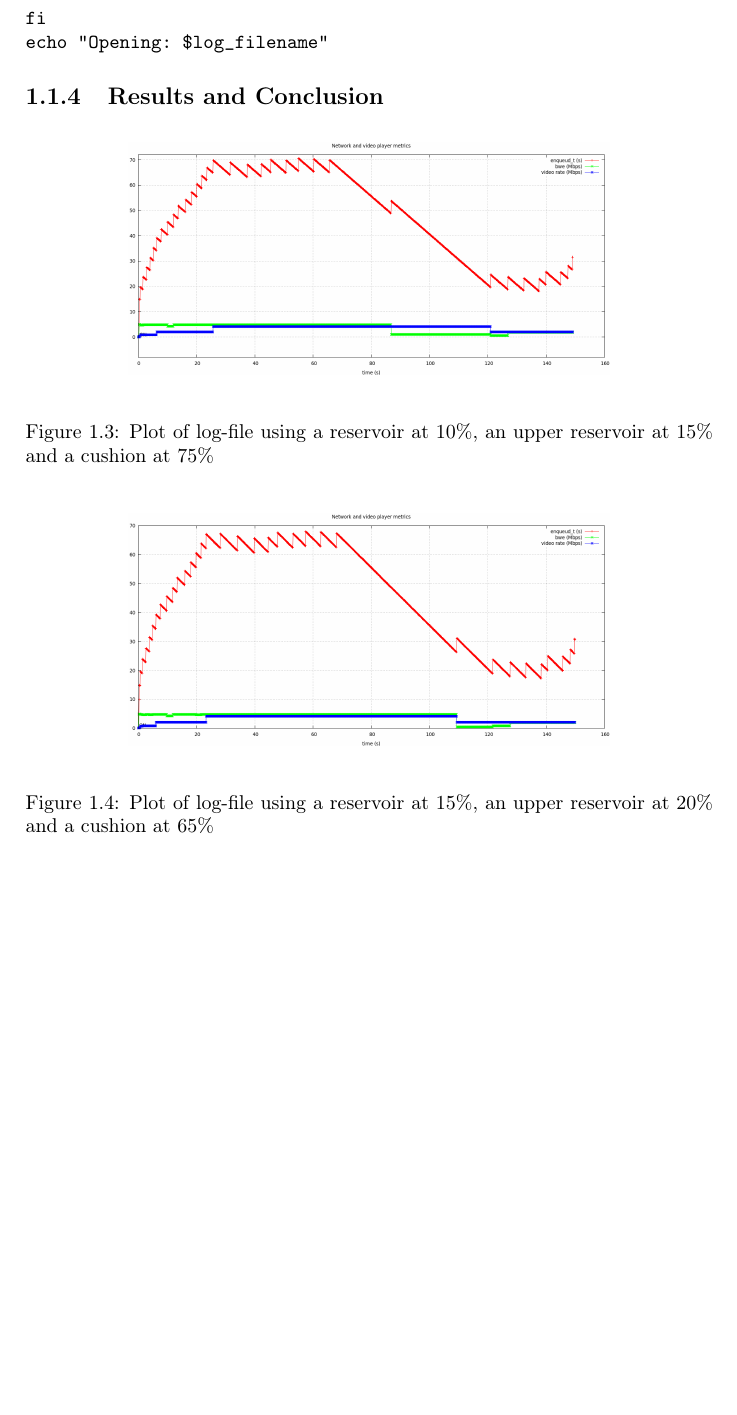
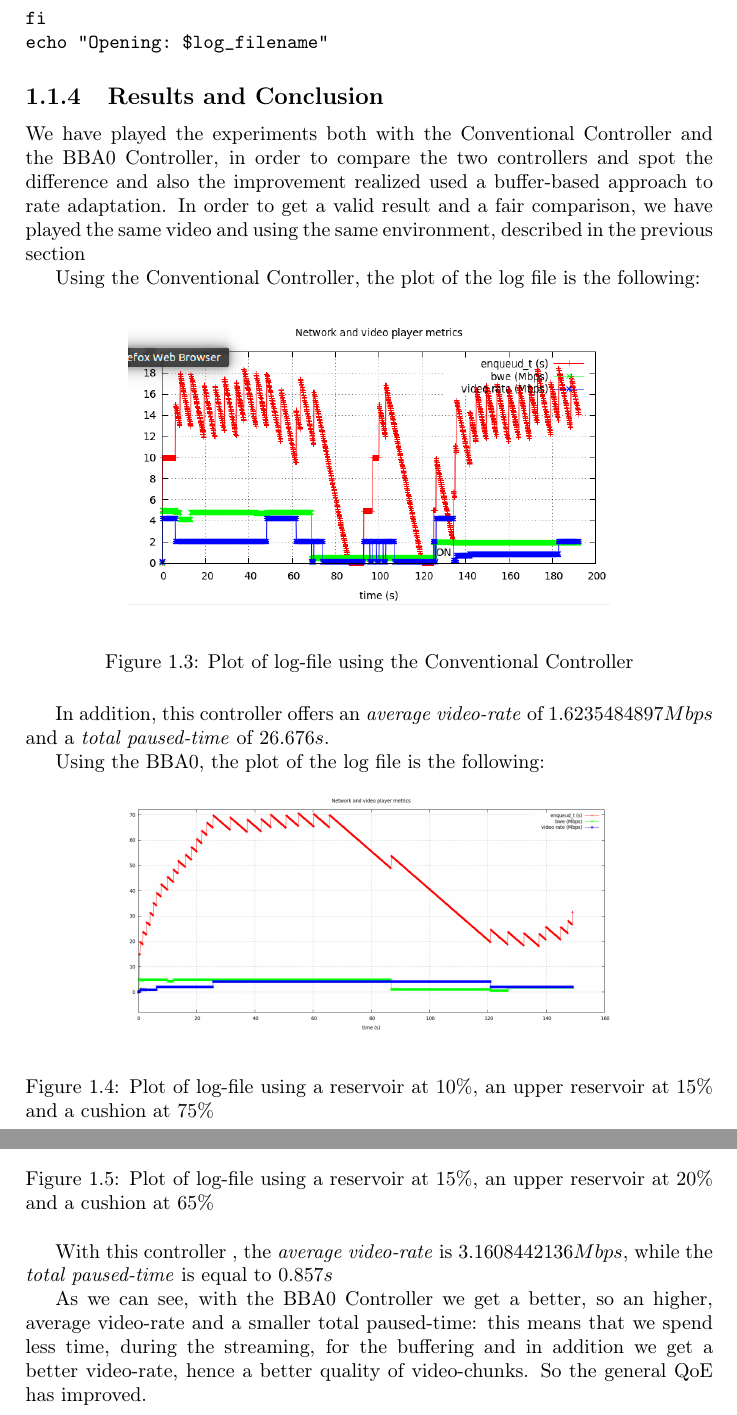
Before and after one commit to piergiorgioladisa/Buffer-Based_Approach_for_Large_Video_Streaming_Service, a LaTeX document (report/BBAdocument.tex): part of page 13 of 14 before the commit and two parts of pages 13 and 14 of 15 after it, the two joined at a grey line, cut so that both start at the same text, the shorter picture padded with empty space. Compiled offline with pdfLaTeX.

Commit message:
Add files via upload

```diff
--- a/report/BBAdocument.tex
+++ b/report/BBAdocument.tex
@@ -306,6 +306,23 @@ echo "Opening: $log_filename"
 
 \subsection{Results and Conclusion}
 
+We have played the experiments both with the Conventional Controller and the BBA0 Controller, in order to compare the two controllers and spot the difference and also the improvement realized used a buffer-based approach to rate adaptation.
+In order to get a valid result and a fair comparison, we have played the same video and using the same environment, described in the previous section
+
+Using the Conventional Controller, the plot of the log file is the following:
+
+\begin{figure}[H]
+  \begin{center}
+    \includegraphics[width=0.7\textwidth]{conventionalcontroller}
+  \end{center}
+  \caption{Plot of log-file using the Conventional Controller}\label{resten}
+\end{figure}
+
+In addition, this controller offers an \textit{average video-rate} of $1.6235484897 Mbps$ and a \textit{total paused-time} of $26.676 s$.
+
+
+Using the BBA0, the plot of the log file is the following:
+
 \begin{figure}[H]
   \begin{center}
     \includegraphics[width=0.7\textwidth]{res_ten_cushion_seventyfive}
@@ -320,7 +337,9 @@ echo "Opening: $log_filename"
   \caption{Plot of log-file using a reservoir at $15\%$, an upper reservoir at $20\%$ and a cushion at $65\%$}\label{resfifteen}
 \end{figure}
 
+With this controller , the \textit{average video-rate} is $3.1608442136 Mbps$, while the \textit{total paused-time} is equal to $0.857 s$
 
+As we can see, with the BBA0 Controller we get a better, so an higher, average video-rate  and a smaller total paused-time: this means that we spend less time, during the streaming, for the buffering and in addition we get a better video-rate, hence a better quality of video-chunks. So the general QoE has improved.
 
 %------- BIBLIOGRAPHY -----------
 \bibliography{bibliography}
```
Also changed, not shown: report/BBAdocument.pdf, report/conventionalcontroller.png (added), 4 other files.
